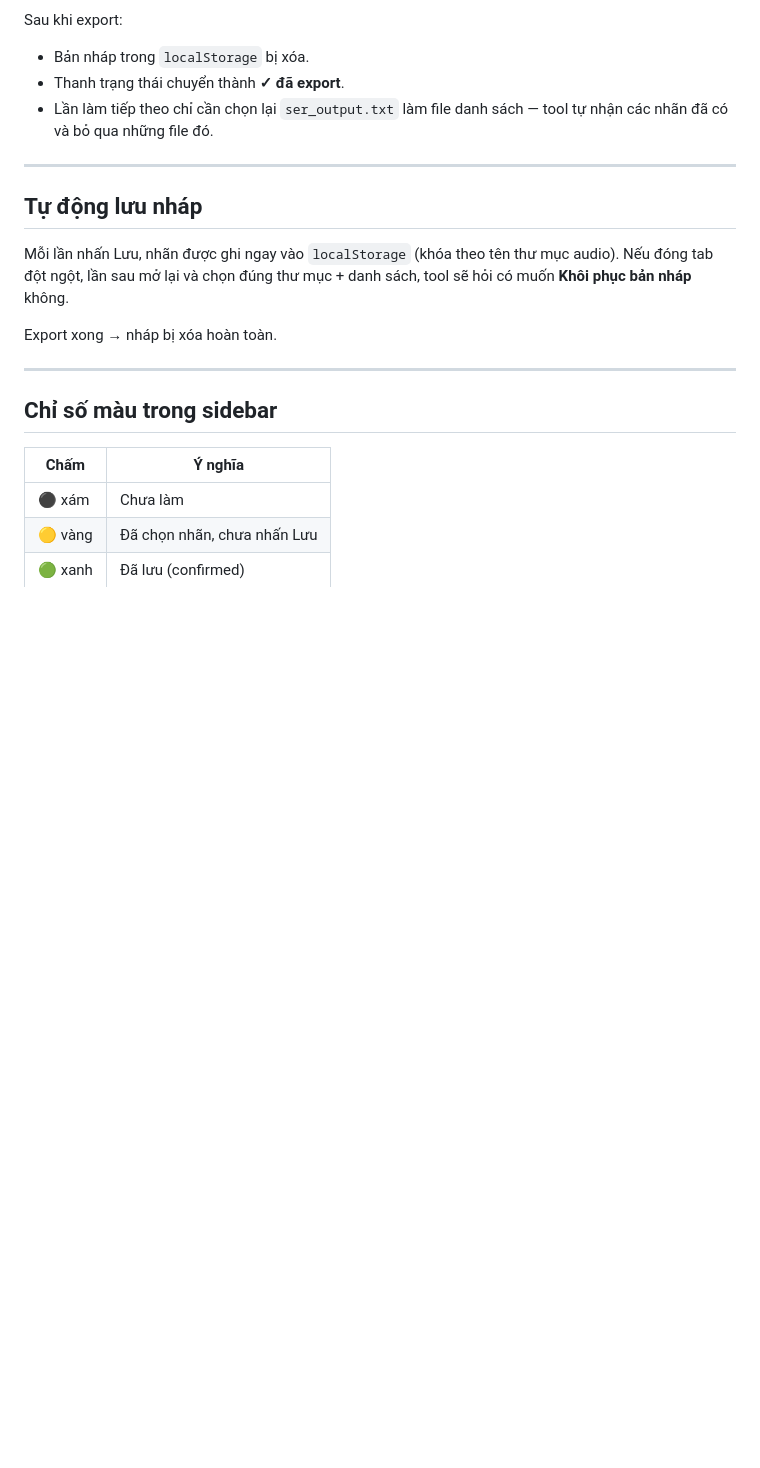
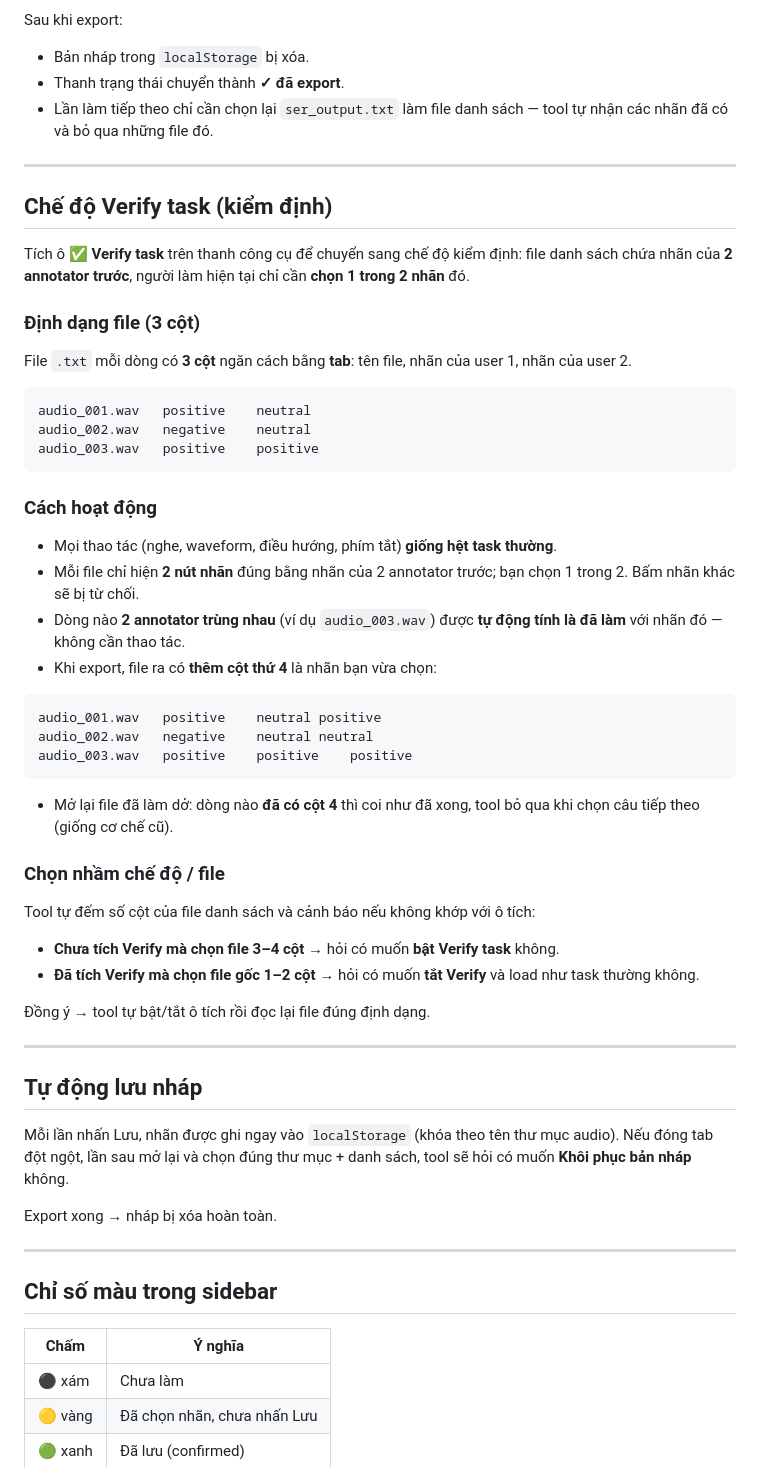
Before and after one commit to caomanhhaipt/nlp_tools, a Markdown page: ser.md, the part around the change. Drawn GitHub-style; blank space fills up the shorter version.

````diff
--- a/ser.md
+++ b/ser.md
@@ -134,6 +134,46 @@ Sau khi export:
 
 ---
 
+## Chế độ Verify task (kiểm định)
+
+Tích ô **✅ Verify task** trên thanh công cụ để chuyển sang chế độ kiểm định: file danh sách chứa nhãn của **2 annotator trước**, người làm hiện tại chỉ cần **chọn 1 trong 2 nhãn** đó.
+
+### Định dạng file (3 cột)
+
+File `.txt` mỗi dòng có **3 cột** ngăn cách bằng **tab**: tên file, nhãn của user 1, nhãn của user 2.
+
+```
+audio_001.wav	positive	neutral
+audio_002.wav	negative	neutral
+audio_003.wav	positive	positive
+```
+
+### Cách hoạt động
+
+- Mọi thao tác (nghe, waveform, điều hướng, phím tắt) **giống hệt task thường**.
+- Mỗi file chỉ hiện **2 nút nhãn** đúng bằng nhãn của 2 annotator trước; bạn chọn 1 trong 2. Bấm nhãn khác sẽ bị từ chối.
+- Dòng nào **2 annotator trùng nhau** (ví dụ `audio_003.wav`) được **tự động tính là đã làm** với nhãn đó — không cần thao tác.
+- Khi export, file ra có **thêm cột thứ 4** là nhãn bạn vừa chọn:
+
+```
+audio_001.wav	positive	neutral	positive
+audio_002.wav	negative	neutral	neutral
+audio_003.wav	positive	positive	positive
+```
+
+- Mở lại file đã làm dở: dòng nào **đã có cột 4** thì coi như đã xong, tool bỏ qua khi chọn câu tiếp theo (giống cơ chế cũ).
+
+### Chọn nhầm chế độ / file
+
+Tool tự đếm số cột của file danh sách và cảnh báo nếu không khớp với ô tích:
+
+- **Chưa tích Verify mà chọn file 3–4 cột** → hỏi có muốn **bật Verify task** không.
+- **Đã tích Verify mà chọn file gốc 1–2 cột** → hỏi có muốn **tắt Verify** và load như task thường không.
+
+Đồng ý → tool tự bật/tắt ô tích rồi đọc lại file đúng định dạng.
+
+---
+
 ## Tự động lưu nháp
 
 Mỗi lần nhấn Lưu, nhãn được ghi ngay vào `localStorage` (khóa theo tên thư mục audio). Nếu đóng tab đột ngột, lần sau mở lại và chọn đúng thư mục + danh sách, tool sẽ hỏi có muốn **Khôi phục bản nháp** không.
````
Also changed, not shown: README.md (+18 -0 lines).
